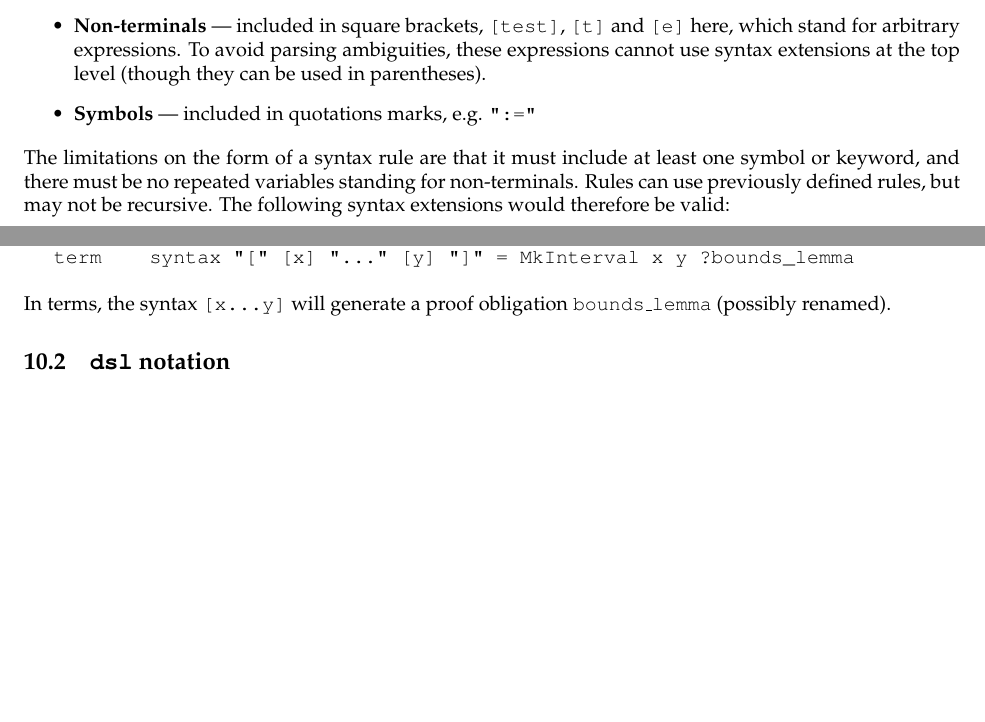
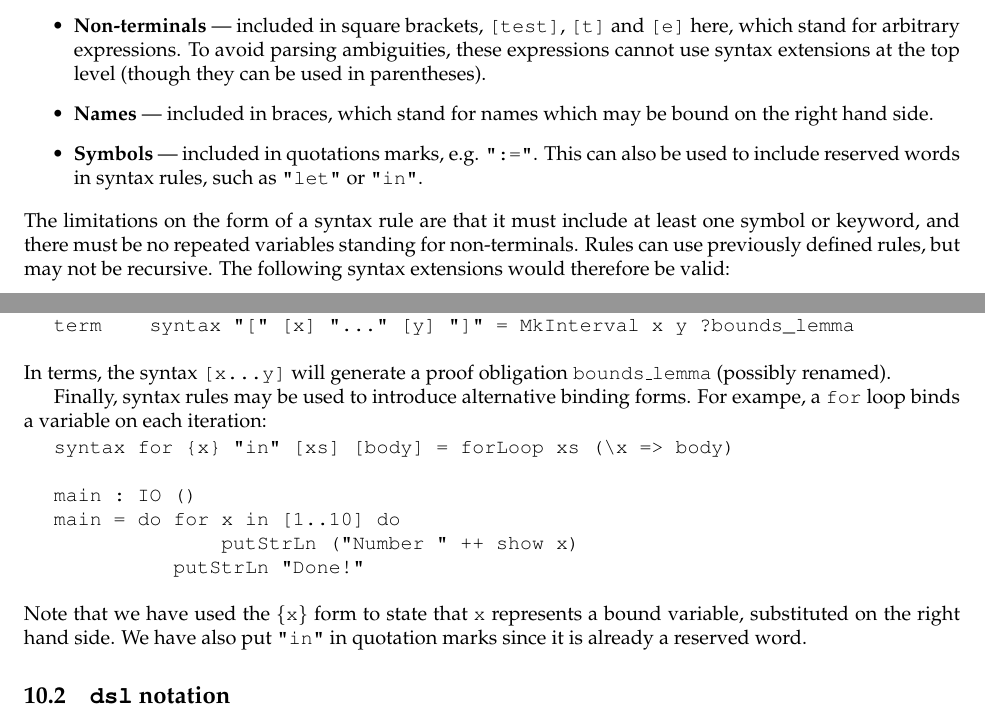
Before and after one commit to idris-lang/Idris-dev, a LaTeX document (tutorial/idris-tutorial.tex, which reads tutorial/syntax.tex): two parts of pages 38 and 39 of 43 before the commit and two parts of pages 38 and 39 of 44 after it, joined at a grey line, cut so that both start at the same text, the shorter picture padded with empty space. Compiled offline with pdfLaTeX; a LaTeX package or settings file that is missing is left out.

Commit message:
Added binding form to syntax rules (and updated tutorial accordingly)

```diff
--- a/tutorial/syntax.tex
+++ b/tutorial/syntax.tex
@@ -41,7 +41,10 @@ be valid identifiers
 and \texttt{[e]} here, which stand for arbitrary expressions. To avoid parsing ambiguities,
 these expressions cannot use syntax extensions at the top level (though they can be used
 in parentheses).
-\item \textbf{Symbols} --- included in quotations marks, e.g. \texttt{":="}
+\item \textbf{Names} --- included in braces, which stand for names which may be bound
+on the right hand side.
+\item \textbf{Symbols} --- included in quotations marks, e.g. \texttt{":="}. This can
+also be used to include reserved words in syntax rules, such as \texttt{"let"} or \texttt{"in"}.
 \end{itemize}
 
 \noindent
@@ -92,4 +95,24 @@ term    syntax "[" [x] "..." [y] "]" = MkInterval x y ?bounds_lemma
 In terms, the syntax \texttt{[x...y]} will generate a proof obligation
 \texttt{bounds\_lemma} (possibly renamed).
 
+Finally, syntax rules may be used to introduce alternative binding forms. For
+exampe, a \texttt{for} loop binds a variable on each iteration:
+
+\begin{SaveVerbatim}{forloop}
+
+syntax for {x} "in" [xs] [body] = forLoop xs (\x => body)
+
+main : IO ()
+main = do for x in [1..10] do
+              putStrLn ("Number " ++ show x)
+          putStrLn "Done!"
+
+\end{SaveVerbatim}
+\useverb{forloop}
+
+\noindent
+Note that we have used the \texttt{\{x\}} form to state that \texttt{x} represents
+a bound variable, substituted on the right hand side. We have also put \texttt{"in"} in
+quotation marks since it is already a reserved word.
+
 \input{dsl}
```
Also changed, not shown: 13 other files.
